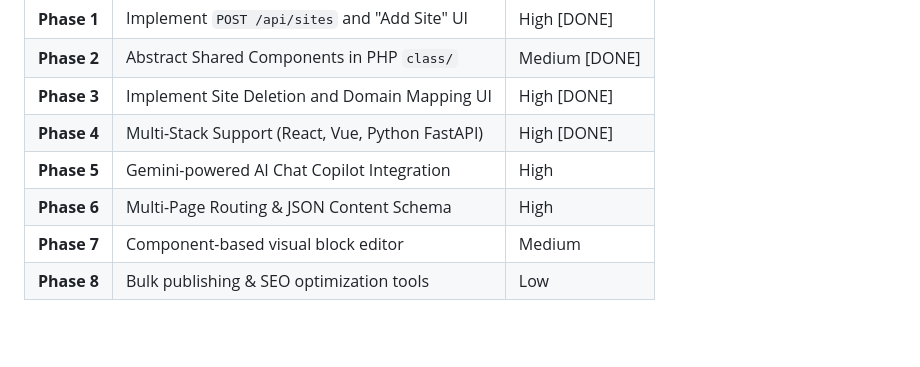
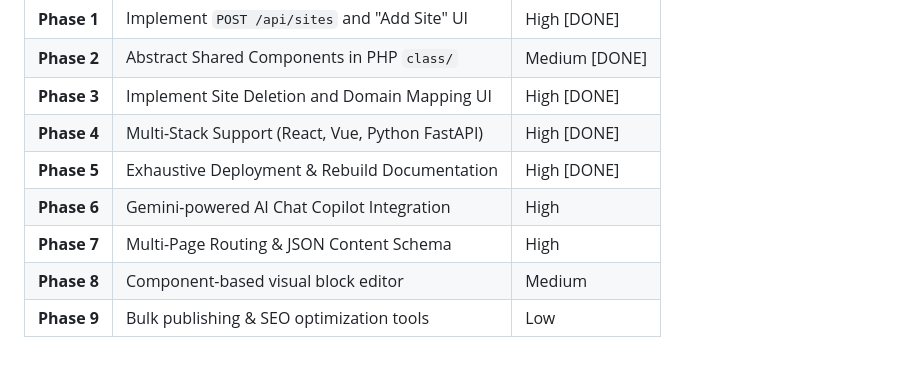
Before and after one commit to applh/Coolify-php-001, a Markdown page: PLAN.md, the part around the change. Rendered like a GitHub page; blank space fills up the shorter version.

```diff
--- a/PLAN.md
+++ b/PLAN.md
@@ -95,7 +95,8 @@ To mimic the "AI Studio" experience within the CMS Dashboard, we will implement
 | **Phase 2** | Abstract Shared Components in PHP `class/` | Medium [DONE] |
 | **Phase 3** | Implement Site Deletion and Domain Mapping UI | High [DONE] |
 | **Phase 4** | Multi-Stack Support (React, Vue, Python FastAPI) | High [DONE] |
-| **Phase 5** | Gemini-powered AI Chat Copilot Integration | High |
-| **Phase 6** | Multi-Page Routing & JSON Content Schema | High |
-| **Phase 7** | Component-based visual block editor | Medium |
-| **Phase 8** | Bulk publishing & SEO optimization tools | Low |
+| **Phase 5** | Exhaustive Deployment & Rebuild Documentation | High [DONE] |
+| **Phase 6** | Gemini-powered AI Chat Copilot Integration | High |
+| **Phase 7** | Multi-Page Routing & JSON Content Schema | High |
+| **Phase 8** | Component-based visual block editor | Medium |
+| **Phase 9** | Bulk publishing & SEO optimization tools | Low |
```
Also changed, not shown: README.md (+1 -0 lines), docs/rebuild-guide.md (added, +74 -0 lines).
